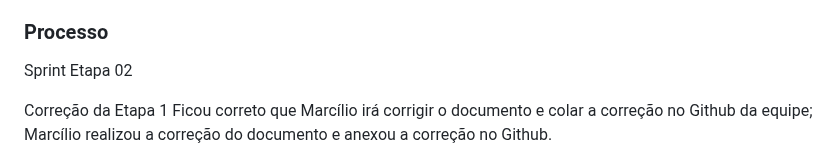
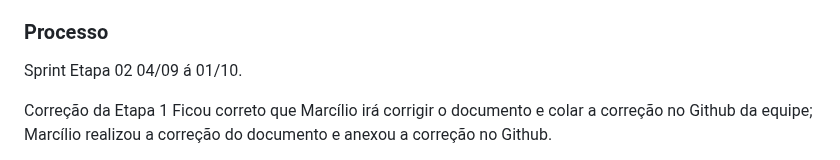
Before and after one commit to ICEI-PUC-Minas-PMV-ADS/pmv-ads-2023-2-e1-proj-web-t7-vivabh, a Markdown page: documentos/03-Metodologia.md, the part around the change. Drawn GitHub-style.

```diff
--- a/documentos/03-Metodologia.md
+++ b/documentos/03-Metodologia.md
@@ -25,7 +25,7 @@ A equipe utiliza o Scrum como base para definição do processo de desenvolvimen
 
 ### Processo
 
-Sprint Etapa 02
+Sprint Etapa 02 04/09 á 01/10.
 
 Correção da Etapa 1
 	Ficou correto que Marcílio irá corrigir o documento e colar a correção no Github da equipe;
```
